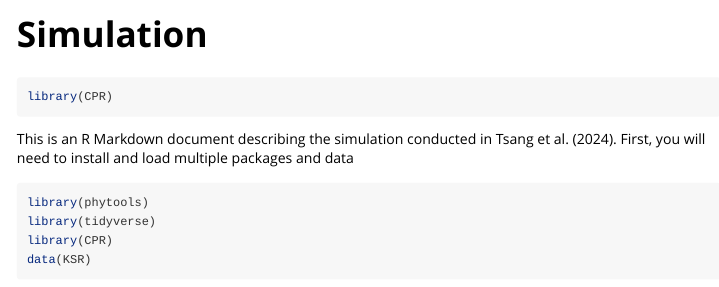
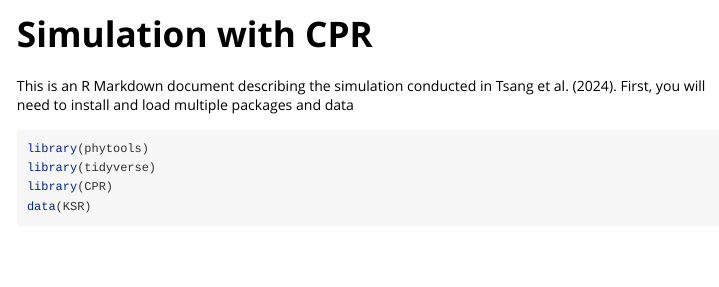
Before and after one commit to tpaknok/EcoCoMix, an R Markdown document (vignettes/Simulation.Rmd): the page in a window 1100 px wide, from its top. Rendered offline with R 4.5, knitr and Pandoc, with nearby package versions; some code elsewhere in the file could not run offline; long lines of code are wrapped.

Commit message:
Vignette first attempt

````diff
--- a/vignettes/Simulation.Rmd
+++ b/vignettes/Simulation.Rmd
@@ -1,8 +1,9 @@
 ---
-title: "Simulation"
+title: "Simulation with CPR"
 output: rmarkdown::html_vignette
 vignette: >
-  %\VignetteIndexEntry{Simulation}
+  %\VignetteIndexEntry{Simulation with CPR}
+  %\VignettePackage{CPR}
   %\VignetteEngine{knitr::rmarkdown}
   %\VignetteEncoding{UTF-8}
 ---
@@ -13,11 +14,6 @@ knitr::opts_chunk$set(
   comment = "#>"
 )
 ```
-
-```{r setup}
-library(CPR)
-```
-
 This is an R Markdown document describing the simulation conducted in Tsang et al. (2024).
 First, you will need to install and load multiple packages and data
 
````
Also changed, not shown: vignettes/Simulation.Rmd (2 more changed lines).
